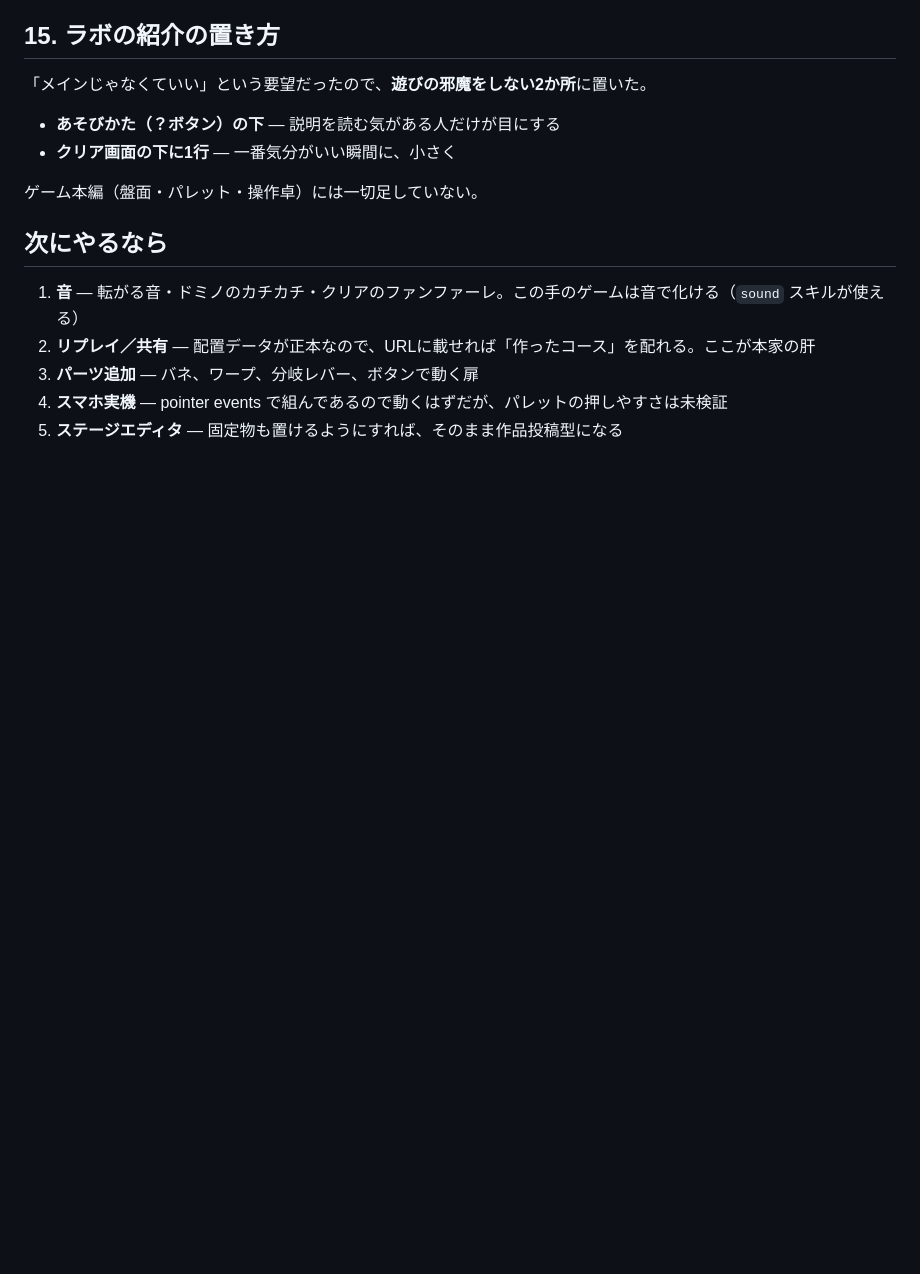
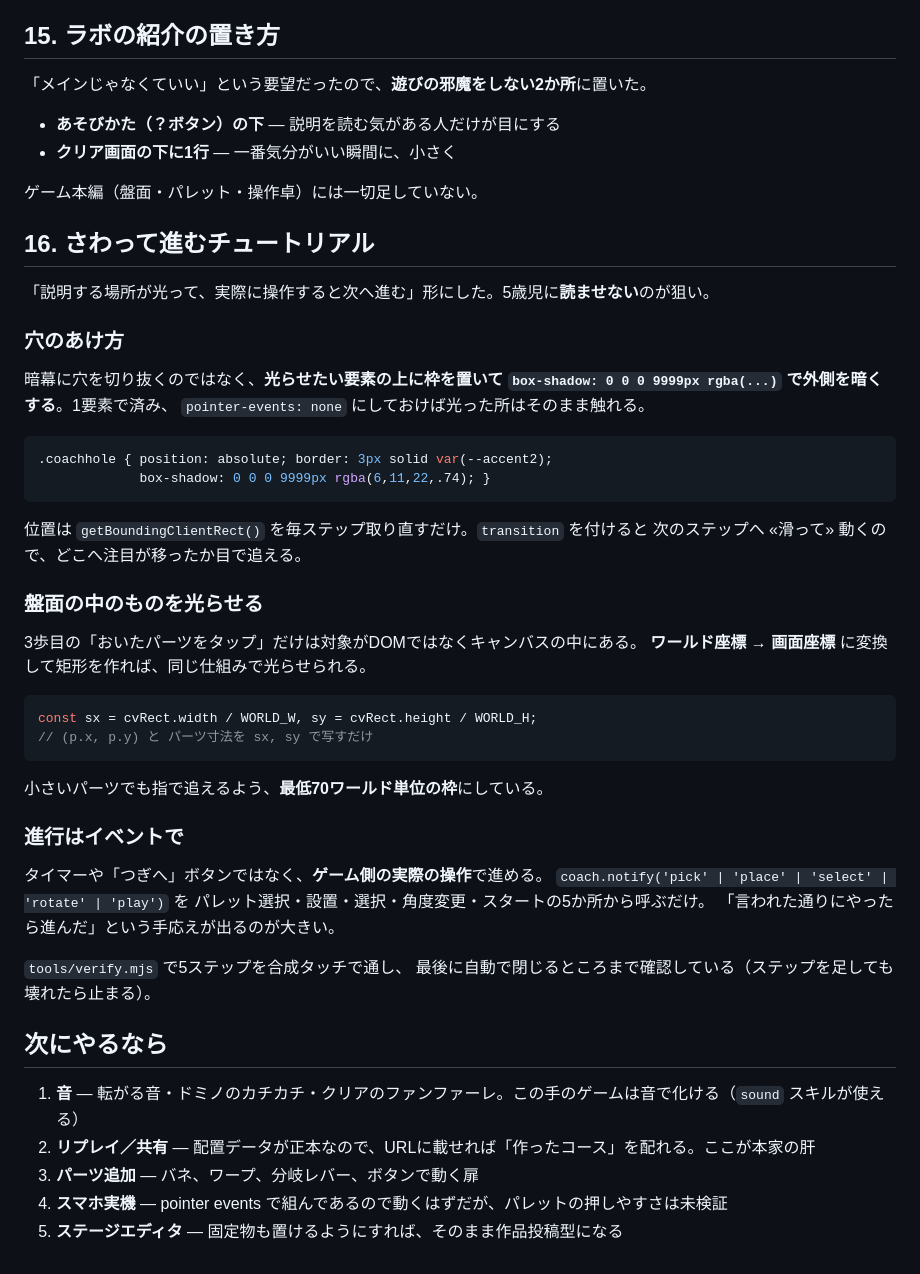
Before and after one commit to yokobo103/yokobo-pitagoran, a Markdown page: PROJECT_NOTE.md, the part around the change. GitHub-like rendering; blank space fills up the shorter version.

Commit message:
チュートリアルの作り方を記録
Co-Authored-By: Claude Opus 5 <noreply@anthropic.com>

````diff
--- a/PROJECT_NOTE.md
+++ b/PROJECT_NOTE.md
@@ -322,6 +322,46 @@ node tools/verify.mjs --shot
 
 ゲーム本編（盤面・パレット・操作卓）には一切足していない。
 
+## 16. さわって進むチュートリアル
+
+「説明する場所が光って、実際に操作すると次へ進む」形にした。5歳児に**読ませない**のが狙い。
+
+### 穴のあけ方
+
+暗幕に穴を切り抜くのではなく、**光らせたい要素の上に枠を置いて
+`box-shadow: 0 0 0 9999px rgba(...)` で外側を暗くする**。1要素で済み、
+`pointer-events: none` にしておけば光った所はそのまま触れる。
+
+```css
+.coachhole { position: absolute; border: 3px solid var(--accent2);
+             box-shadow: 0 0 0 9999px rgba(6,11,22,.74); }
+```
+
+位置は `getBoundingClientRect()` を毎ステップ取り直すだけ。`transition` を付けると
+次のステップへ «滑って» 動くので、どこへ注目が移ったか目で追える。
+
+### 盤面の中のものを光らせる
+
+3歩目の「おいたパーツをタップ」だけは対象がDOMではなくキャンバスの中にある。
+**ワールド座標 → 画面座標** に変換して矩形を作れば、同じ仕組みで光らせられる。
+
+```js
+const sx = cvRect.width / WORLD_W, sy = cvRect.height / WORLD_H;
+// (p.x, p.y) と パーツ寸法を sx, sy で写すだけ
+```
+
+小さいパーツでも指で追えるよう、**最低70ワールド単位の枠**にしている。
+
+### 進行はイベントで
+
+タイマーや「つぎへ」ボタンではなく、**ゲーム側の実際の操作**で進める。
+`coach.notify('pick' | 'place' | 'select' | 'rotate' | 'play')` を
+パレット選択・設置・選択・角度変更・スタートの5か所から呼ぶだけ。
+「言われた通りにやったら進んだ」という手応えが出るのが大きい。
+
+`tools/verify.mjs` で5ステップを合成タッチで通し、
+最後に自動で閉じるところまで確認している（ステップを足しても壊れたら止まる）。
+
 ## 次にやるなら
 
 1. **音** — 転がる音・ドミノのカチカチ・クリアのファンファーレ。この手のゲームは音で化ける（`sound` スキルが使える）
````
